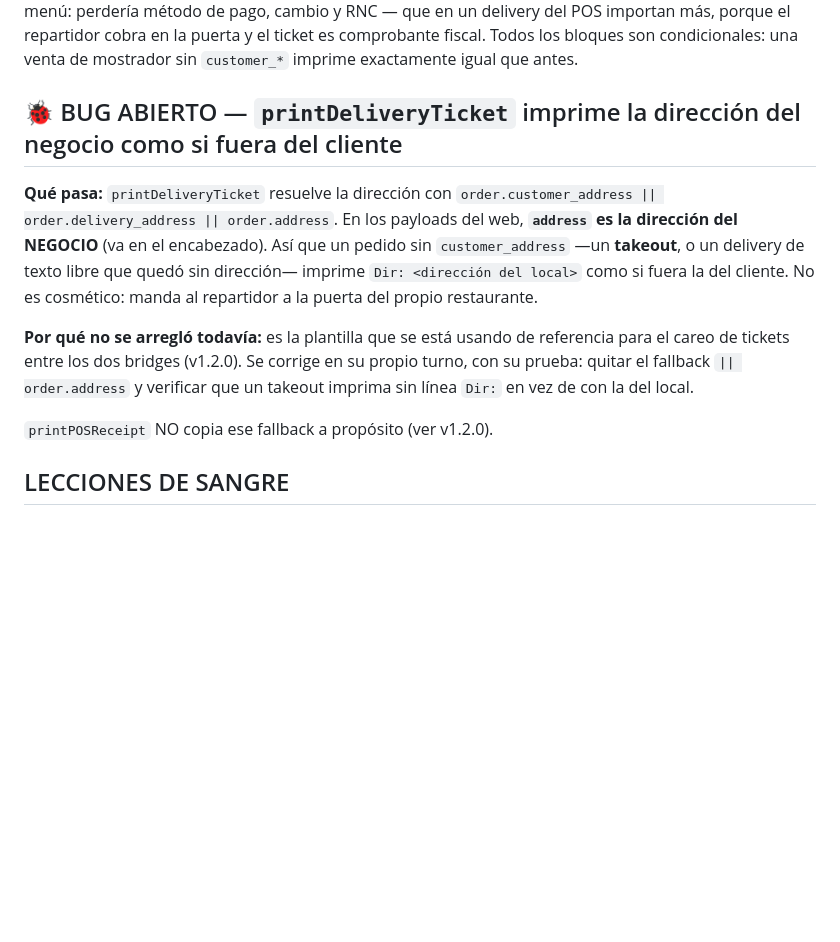
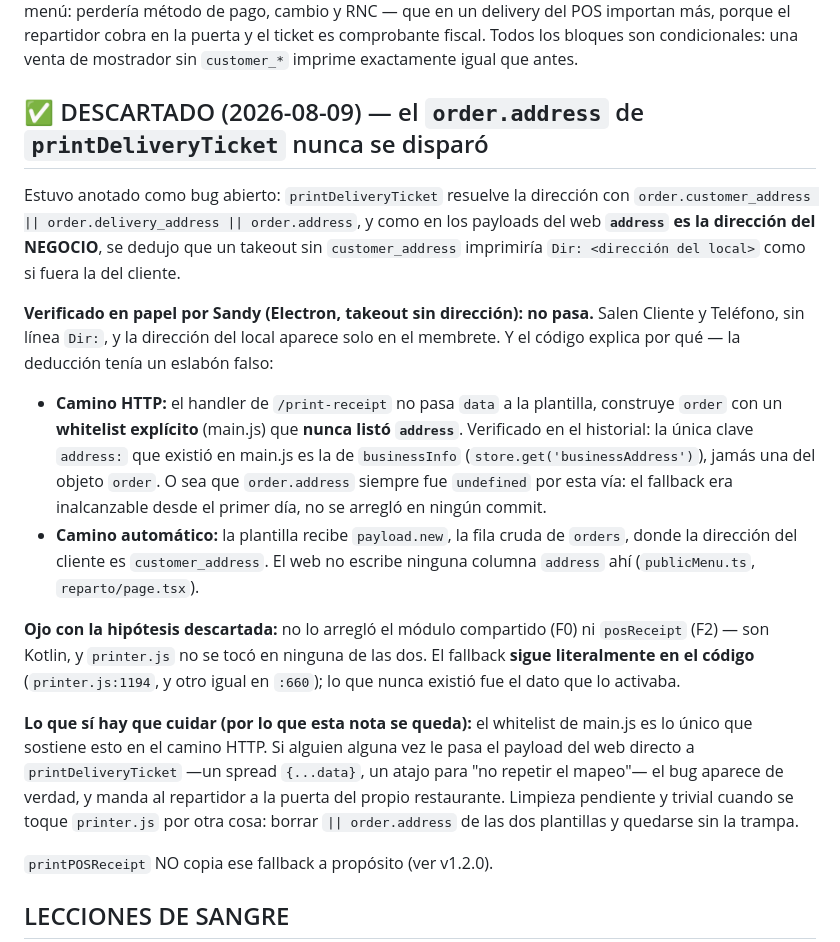
Before and after one commit to Sandytheking/titimenu-print, a Markdown page: CLAUDE.md, the part around the change. Rendered like a GitHub page; blank space fills up the shorter version.

Commit message:
docs: el bug del order.address queda DESCARTADO — nunca se pudo disparar
Estaba anotado como "🐞 BUG ABIERTO": printDeliveryTicket cae a
`order.address` cuando falta `customer_address`, y como en los payloads del web
`address` es la dirección del NEGOCIO, se dedujo que un takeout imprimiría
`Dir: <dirección del local>` como si fuera del cliente.

Sandy lo verificó en papel: no pasa. Y el código dice por qué — la deducción
tenía un eslabón falso. El handler de /print-receipt no pasa `data` a la
plantilla: construye `order` con un whitelist explícito que NUNCA listó
`address`. Verificado en el historial de main.js: la única clave `address:` que
existió es la de `businessInfo` (store.get('businessAddress')), jamás una del
objeto `order`. El fallback era inalcanzable por esa vía desde el primer día. Por
el camino automático la plantilla recibe la fila cruda de `orders`, donde la
dirección del cliente es `customer_address` y el web no escribe ninguna columna
`address`.

Corrige también la hipótesis con la que llegó el reporte: no lo arregló el módulo
compartido (F0) ni posReceipt (F2) — son Kotlin y printer.js no se tocó en
ninguna de las dos. El fallback sigue literalmente en el código
(printer.js:1194 y :660); lo que nunca existió fue el dato que lo activaba.

La nota se queda como ✅ DESCARTADO en vez de borrarse porque lo único que
sostiene esto en el camino HTTP es el whitelist: si alguien le pasa el payload
directo a printDeliveryTicket (un `{...data}` para "no repetir el mapeo"), el bug
aparece de verdad y manda al repartidor a la puerta del propio restaurante. Queda
apuntada la limpieza trivial: borrar `|| order.address` de las dos plantillas.

Un backlog que lista bugs ya resueltos confunde tanto como uno incompleto.

Co-Authored-By: Claude Opus 5 <noreply@anthropic.com>

```diff
--- a/CLAUDE.md
+++ b/CLAUDE.md
@@ -23,18 +23,37 @@ pago, cambio y RNC — que en un delivery del POS importan más, porque el repar
 en la puerta y el ticket es comprobante fiscal. Todos los bloques son condicionales: una
 venta de mostrador sin `customer_*` imprime exactamente igual que antes.
 
-## 🐞 BUG ABIERTO — `printDeliveryTicket` imprime la dirección del negocio como si fuera del cliente
-**Qué pasa:** `printDeliveryTicket` resuelve la dirección con
-`order.customer_address || order.delivery_address || order.address`. En los payloads del
-web, **`address` es la dirección del NEGOCIO** (va en el encabezado). Así que un pedido sin
-`customer_address` —un **takeout**, o un delivery de texto libre que quedó sin dirección—
-imprime `Dir: <dirección del local>` como si fuera la del cliente. No es cosmético: manda
-al repartidor a la puerta del propio restaurante.
+## ✅ DESCARTADO (2026-08-09) — el `order.address` de `printDeliveryTicket` nunca se disparó
+Estuvo anotado como bug abierto: `printDeliveryTicket` resuelve la dirección con
+`order.customer_address || order.delivery_address || order.address`, y como en los payloads
+del web **`address` es la dirección del NEGOCIO**, se dedujo que un takeout sin
+`customer_address` imprimiría `Dir: <dirección del local>` como si fuera la del cliente.
 
-**Por qué no se arregló todavía:** es la plantilla que se está usando de referencia para el
-careo de tickets entre los dos bridges (v1.2.0). Se corrige en su propio turno, con su
-prueba: quitar el fallback `|| order.address` y verificar que un takeout imprima sin línea
-`Dir:` en vez de con la del local.
+**Verificado en papel por Sandy (Electron, takeout sin dirección): no pasa.** Salen Cliente
+y Teléfono, sin línea `Dir:`, y la dirección del local aparece solo en el membrete. Y el
+código explica por qué — la deducción tenía un eslabón falso:
+
+- **Camino HTTP:** el handler de `/print-receipt` no pasa `data` a la plantilla, construye
+  `order` con un **whitelist explícito** (main.js) que **nunca listó `address`**. Verificado
+  en el historial: la única clave `address:` que existió en main.js es la de `businessInfo`
+  (`store.get('businessAddress')`), jamás una del objeto `order`. O sea que
+  `order.address` siempre fue `undefined` por esta vía: el fallback era inalcanzable desde
+  el primer día, no se arregló en ningún commit.
+- **Camino automático:** la plantilla recibe `payload.new`, la fila cruda de `orders`, donde
+  la dirección del cliente es `customer_address`. El web no escribe ninguna columna
+  `address` ahí (`publicMenu.ts`, `reparto/page.tsx`).
+
+**Ojo con la hipótesis descartada:** no lo arregló el módulo compartido (F0) ni `posReceipt`
+(F2) — son Kotlin, y `printer.js` no se tocó en ninguna de las dos. El fallback **sigue
+literalmente en el código** (`printer.js:1194`, y otro igual en `:660`); lo que nunca
+existió fue el dato que lo activaba.
+
+**Lo que sí hay que cuidar (por lo que esta nota se queda):** el whitelist de main.js es lo
+único que sostiene esto en el camino HTTP. Si alguien alguna vez le pasa el payload del web
+directo a `printDeliveryTicket` —un spread `{...data}`, un atajo para "no repetir el
+mapeo"— el bug aparece de verdad, y manda al repartidor a la puerta del propio restaurante.
+Limpieza pendiente y trivial cuando se toque `printer.js` por otra cosa: borrar
+`|| order.address` de las dos plantillas y quedarse sin la trampa.
 
 `printPOSReceipt` NO copia ese fallback a propósito (ver v1.2.0).
 
```
